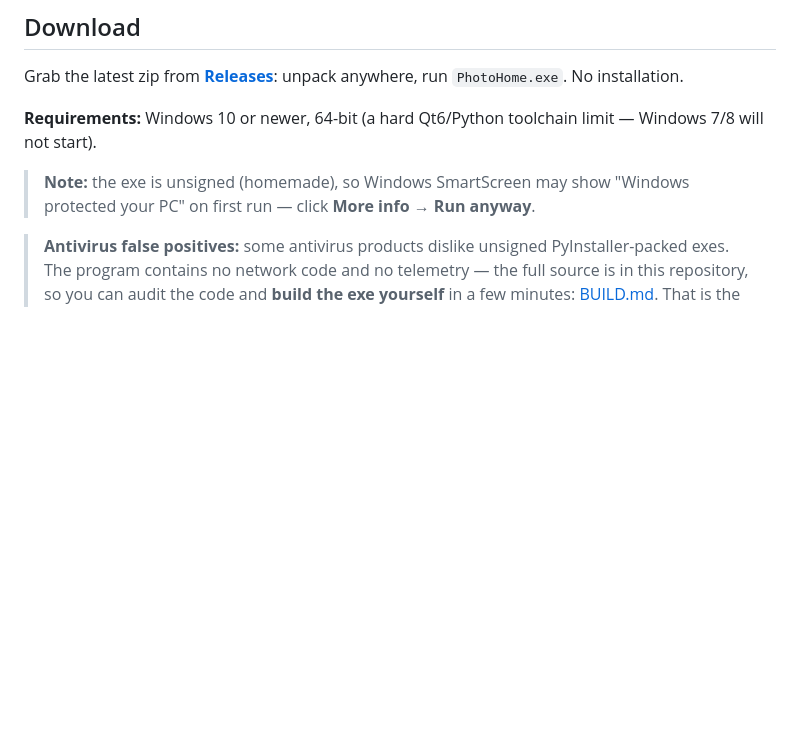
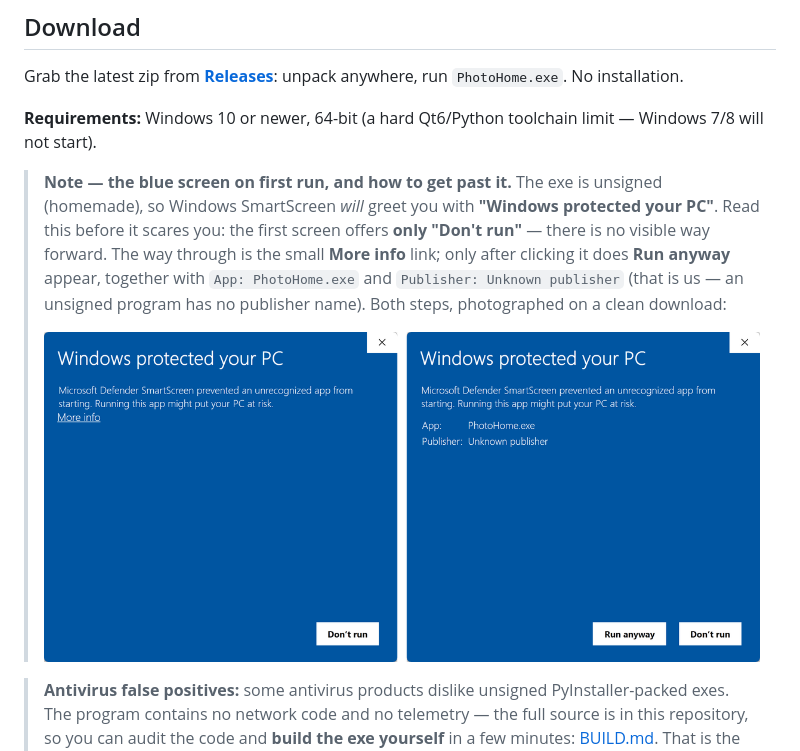
Before and after one commit to RobertasTa/foto-namai, a Markdown page: README.md, the part around the change. GitHub-like rendering; pictures changed too: docs/screenshots/smartscreen.png (added); blank space fills up the shorter version.

Commit message:
README: describe the SmartScreen wall honestly (measured 2026-08-30)
Live test on a clean download: the first screen offers ONLY 'Don't run'.
The old note jumped straight to 'More info -> Run anyway' and never said
that the first screen looks like a dead end - which is exactly where a
non-technical person gives up.

```diff
--- a/README.md
+++ b/README.md
@@ -197,9 +197,16 @@ run `PhotoHome.exe`. No installation.
 **Requirements:** Windows 10 or newer, 64-bit (a hard Qt6/Python
 toolchain limit — Windows 7/8 will not start).
 
-> **Note:** the exe is unsigned (homemade), so Windows SmartScreen may
-> show "Windows protected your PC" on first run — click **More info →
-> Run anyway**.
+> **Note — the blue screen on first run, and how to get past it.** The exe
+> is unsigned (homemade), so Windows SmartScreen *will* greet you with
+> **"Windows protected your PC"**. Read this before it scares you: the first
+> screen offers **only "Don't run"** — there is no visible way forward. The
+> way through is the small **More info** link; only after clicking it does
+> **Run anyway** appear, together with `App: PhotoHome.exe` and
+> `Publisher: Unknown publisher` (that is us — an unsigned program has no
+> publisher name). Both steps, photographed on a clean download:
+>
+> ![Windows SmartScreen: the first screen offers only Don't run; after clicking More info, Run anyway appears](docs/screenshots/smartscreen.png)
 
 > **Antivirus false positives:** some antivirus products dislike
 > unsigned PyInstaller-packed exes. The program contains no network code
```
